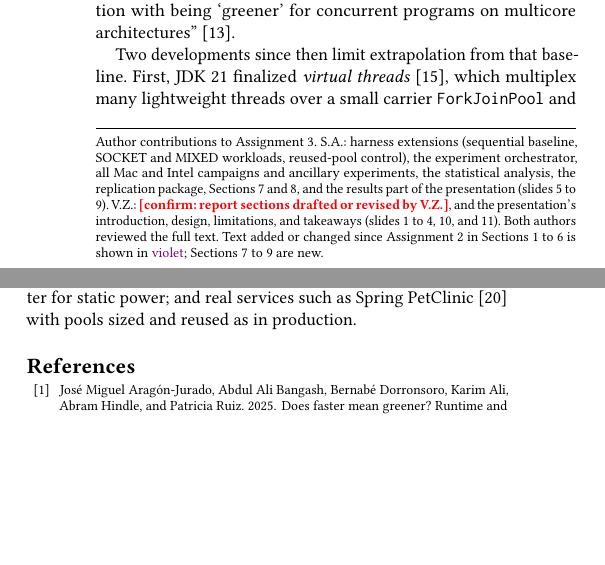
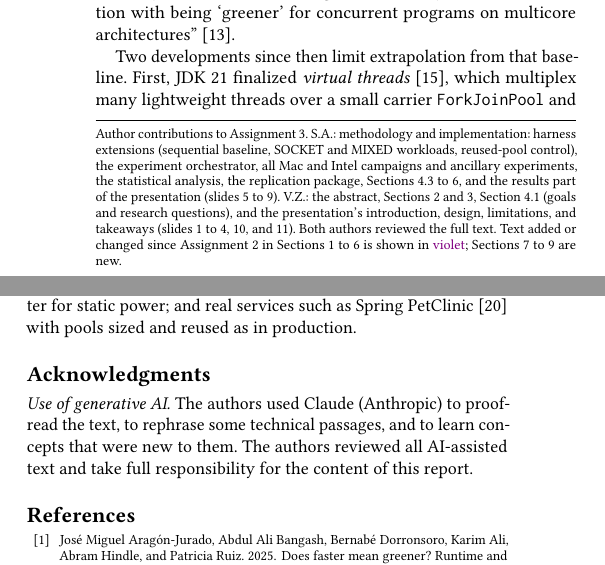
Before and after one commit to ImSounic/vt-energy-study, a LaTeX paper (paper/main.tex): two parts of the columns of pages 1 and 10 of 11, joined at a grey line, cut so that both start at the same text, the shorter picture padded with empty space. Compiled offline with pdfLaTeX.

Commit message:
paper: A3 author contributions and acknowledgments

```diff
--- a/paper/main.tex
+++ b/paper/main.tex
@@ -23,7 +23,7 @@
 \affiliation{\institution{University of Twente}\city{Enschede}\country{The Netherlands}}
 \email{v.z.zapryanov@student.utwente.nl}
 
-\thanks{Author contributions to Assignment~3. S.A.: harness extensions (sequential baseline, SOCKET and MIXED workloads, reused-pool control), the experiment orchestrator, all Mac and Intel campaigns and ancillary experiments, the statistical analysis, the replication package, Sections~\ref{sec:results} and~\ref{sec:discussion}, and the results part of the presentation (slides 5 to 9). V.Z.: \todo{confirm: report sections drafted or revised by V.Z.}, and the presentation's introduction, design, limitations, and takeaways (slides 1 to 4, 10, and 11). Both authors reviewed the full text. Text added or changed since Assignment~2 in Sections~\ref{sec:intro} to~\ref{sec:threats} is shown in \upd{violet}; Sections~\ref{sec:results} to~\ref{sec:conclusion} are new.}
+\thanks{Author contributions to Assignment~3. S.A.: methodology and implementation: harness extensions (sequential baseline, SOCKET and MIXED workloads, reused-pool control), the experiment orchestrator, all Mac and Intel campaigns and ancillary experiments, the statistical analysis, the replication package, Sections~\ref{sec:planning-units} to~\ref{sec:threats}, and the results part of the presentation (slides 5 to 9). V.Z.: the abstract, Sections~\ref{sec:context} and~\ref{sec:related}, Section~\ref{sec:planning-goals} (goals and research questions), and the presentation's introduction, design, limitations, and takeaways (slides 1 to 4, 10, and 11). Both authors reviewed the full text. Text added or changed since Assignment~2 in Sections~\ref{sec:intro} to~\ref{sec:threats} is shown in \upd{violet}; Sections~\ref{sec:results} to~\ref{sec:conclusion} are new.}
 
 \begin{abstract}
 The last systematic measurement of the energy consumed by Java's thread management constructs dates from 2014, before virtual threads (JDK~21) and before hybrid processors whose core asymmetry the JVM scheduler cannot see. We compare five constructs (sequential execution, one platform thread per task, fixed thread pools, Fork/Join, and virtual threads) at concurrency levels from 1 to 256 under CPU-bound, blocking-sleep, and loopback-socket workloads on two platforms: an Apple~M4 measured with IOReport counters (930 runs, plus a 280-run control) and an Intel Core Ultra~7 255H measured with RAPL (a reduced campaign of 318 runs with equal-count core pinning). On CPU-bound work, parallel execution used 2.4 (M4) to 4.0 (Intel) times less energy than sequential execution, the opposite of the 2014 finding, and at equal concurrency and clock frequency the construct changed energy/op by at most 3\%. Faster was greener on the M4 (Spearman $\rho = 0.99$) but not on Intel ($\rho = 0.45$), where configurations that create threads continuously ran at the 25\,W package limit and were up to 33\% faster but used up to 38\% more energy. On blocking workloads, virtual threads used 15 to 36 times less CPU energy than the platform-thread constructs at 256 threads; a control with thread pools reused across operations showed that most of the gap between pools and virtual threads is the cost of creating threads, while virtual threads with few carriers remained the lowest-energy configuration on Intel. Pinning showed that the same thread-per-task workload costs 1.5 times more energy on two P cores than on two E cores.
@@ -111,6 +111,10 @@ Raffin \& Trystram~\cite{raffin2025dissecting} & & & \yes & \\
 \input{sec-results}
 \input{sec-discussion}
 
+\begin{acks}
+\emph{Use of generative AI.} The authors used Claude (Anthropic) to proofread the text, to rephrase some technical passages, and to learn concepts that were new to them. The authors reviewed all AI-assisted text and take full responsibility for the content of this report.
+\end{acks}
+
 \bibliographystyle{ACM-Reference-Format}
 \bibliography{refs}
 
```
